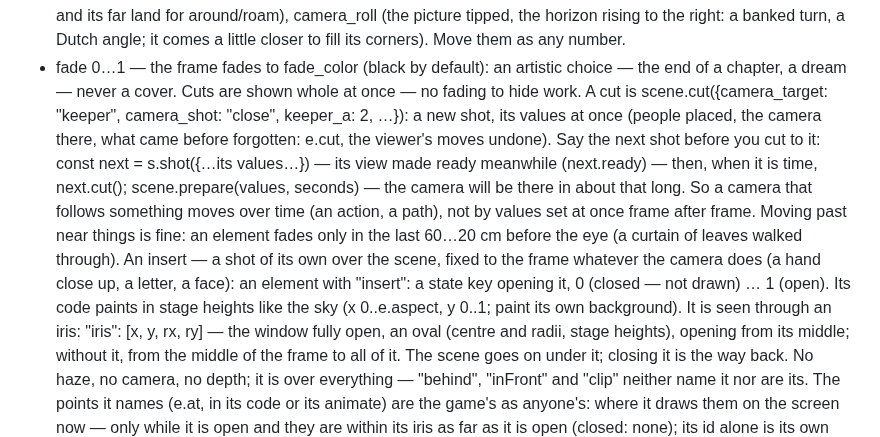
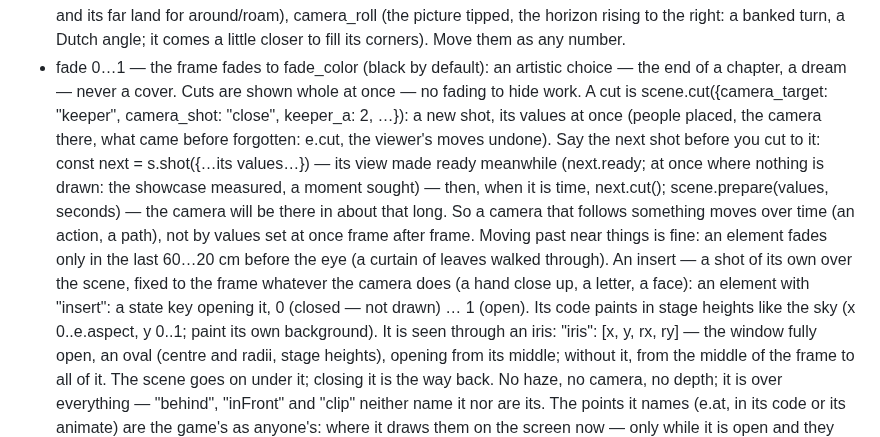
Before and after one commit to moood-me/docs, a Markdown page: scene-format.md, the part around the change. Rendered like a GitHub page.

Commit message:
docs as moood has them now

```diff
--- a/scene-format.md
+++ b/scene-format.md
@@ -192,7 +192,7 @@ The camera a film moves, through state values:
   - camera_x (metres right), camera_h (metres up — the target stays framed), camera_z (metres ahead — a dolly in, with all the scene's depth), camera_look (screen heights the gaze is lowered): added on top of the framing or the scene's camera. They start at 0.
   - The camera turned, degrees, on top of all that: camera_pitch (up; −75…75 — the lens shifted: what stands stays upright), camera_yaw (to the right, all the way round in any camera: looking ahead, what stands in the world is seen truly from any side; the sky is carried round as a backdrop — a scene to be seen all round paints its sky and its far land for around/roam), camera_roll (the picture tipped, the horizon rising to the right: a banked turn, a Dutch angle; it comes a little closer to fill its corners). Move them as any number.
   - fade 0…1 — the frame fades to fade_color (black by default): an artistic choice — the end of a chapter, a dream — never a cover.
-  Cuts are shown whole at once — no fading to hide work. A cut is scene.cut({camera_target: "keeper", camera_shot: "close", keeper_a: 2, …}): a new shot, its values at once (people placed, the camera there, what came before forgotten: e.cut, the viewer's moves undone). Say the next shot before you cut to it: const next = s.shot({…its values…}) — its view made ready meanwhile (next.ready) — then, when it is time, next.cut(); scene.prepare(values, seconds) — the camera will be there in about that long. So a camera that follows something moves over time (an action, a path), not by values set at once frame after frame. Moving past near things is fine: an element fades only in the last 60…20 cm before the eye (a curtain of leaves walked through).
+  Cuts are shown whole at once — no fading to hide work. A cut is scene.cut({camera_target: "keeper", camera_shot: "close", keeper_a: 2, …}): a new shot, its values at once (people placed, the camera there, what came before forgotten: e.cut, the viewer's moves undone). Say the next shot before you cut to it: const next = s.shot({…its values…}) — its view made ready meanwhile (next.ready; at once where nothing is drawn: the showcase measured, a moment sought) — then, when it is time, next.cut(); scene.prepare(values, seconds) — the camera will be there in about that long. So a camera that follows something moves over time (an action, a path), not by values set at once frame after frame. Moving past near things is fine: an element fades only in the last 60…20 cm before the eye (a curtain of leaves walked through).
   An insert — a shot of its own over the scene, fixed to the frame whatever the camera does (a hand close up, a letter, a face): an element with "insert": a state key opening it, 0 (closed — not drawn) … 1 (open). Its code paints in stage heights like the sky (x 0..e.aspect, y 0..1; paint its own background). It is seen through an iris: "iris": [x, y, rx, ry] — the window fully open, an oval (centre and radii, stage heights), opening from its middle; without it, from the middle of the frame to all of it. The scene goes on under it; closing it is the way back. No haze, no camera, no depth; it is over everything — "behind", "inFront" and "clip" neither name it nor are its. The points it names (e.at, in its code or its animate) are the game's as anyone's: where it draws them on the screen now — only while it is open and they are within its iris as far as it is open (closed: none); its id alone is its own e.at, else its iris's centre.
   An element that walks off into the distance or comes near has "place": its across, distance, elevation (or x, bearing) are the names of state values (metres) — the engine puts it there every moment: its size, its haze, what it hides and what hides it follow; on a "relief", over the land — up a bank, down to the water. "facing" and "tilt" too (degrees; a plane's "rotation" and "tilt" too: a deck rolling): a door or a window leaf opens — the card turns about its anchor, so paint it from its hinge (x 0 → its width; a leaf hinged on the right: x −width → 0): "facing": 180, "place": {"facing": "door"}, door 180 shut → 262 open into the room (the free edge comes toward the viewer: + for a card painted to the right of its hinge, − for one painted to the left); move it with scene.move or scene.turn. Two leaves: two keys moved together.
   "on": "house" — it stands on another element and goes and turns with it: its "across", "distance", "elevation" are metres from that one's anchor along its own axes, as if it faced the start (across to its right, up, away behind its face; on a plane: across it, up from its face, toward its far edge), and its "facing", "tilt" turn within that one's. A thing built of cards is so assembled on an unseen anchor and turned as a whole by one number:
```
